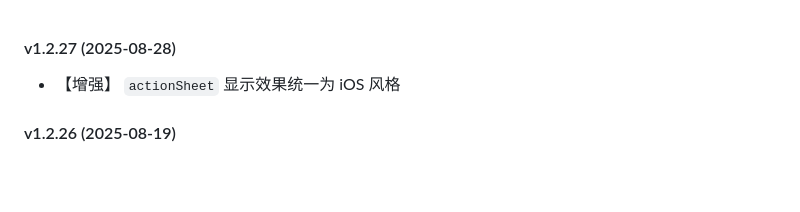
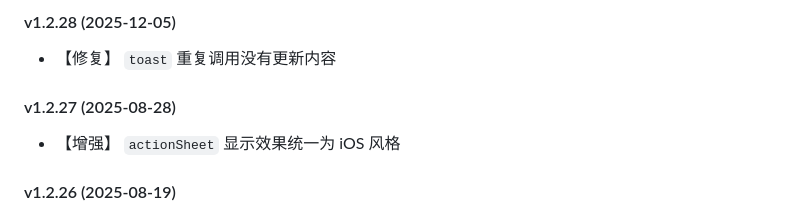
Before and after one commit to Tencent/weui.js, a Markdown page: CHANGELOG.md, the part around the change. GitHub-like rendering; blank space fills up the shorter version.

Commit message:
docs: 更新changelog

```diff
--- a/CHANGELOG.md
+++ b/CHANGELOG.md
@@ -1,3 +1,6 @@
+#### v1.2.28 (2025-12-05)
+- 【修复】 `toast` 重复调用没有更新内容
+
 #### v1.2.27 (2025-08-28)
 - 【增强】 `actionSheet` 显示效果统一为 iOS 风格
 
```
